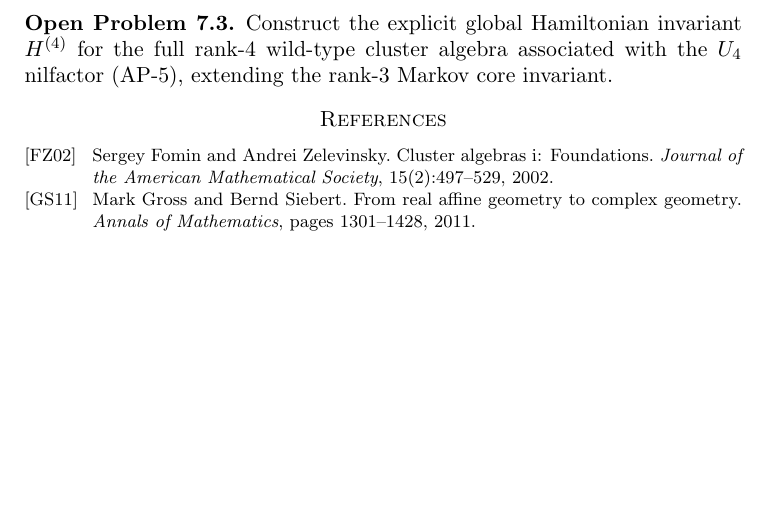
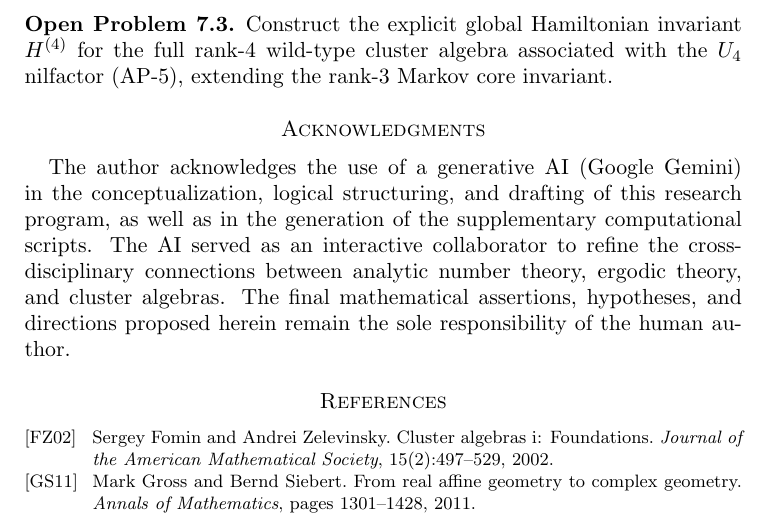
Before and after one commit to kiddeorn/tropical-rigidity-erdos, a LaTeX paper (paper/main.tex): part of page 3 of 3 before the commit and part of page 3 of 4 after it, cut so that both start at the same text, the shorter picture padded with empty space. Compiled offline with pdfLaTeX.

Commit message:
Update main.tex

```diff
--- a/paper/main.tex
+++ b/paper/main.tex
@@ -119,6 +119,9 @@ Prove analytically that the 1-cohomology class defined by the level sets of the
 Construct the explicit global Hamiltonian invariant $H^{(4)}$ for the full rank-4 wild-type cluster algebra associated with the $U_4$ nilfactor (AP-5), extending the rank-3 Markov core invariant.
 \end{problem}
 
+\section*{Acknowledgments}
+The author acknowledges the use of a generative AI (Google Gemini) in the conceptualization, logical structuring, and drafting of this research program, as well as in the generation of the supplementary computational scripts. The AI served as an interactive collaborator to refine the cross-disciplinary connections between analytic number theory, ergodic theory, and cluster algebras. The final mathematical assertions, hypotheses, and directions proposed herein remain the sole responsibility of the human author.
+
 \bibliographystyle{alpha}
 \bibliography{references}
 
```
